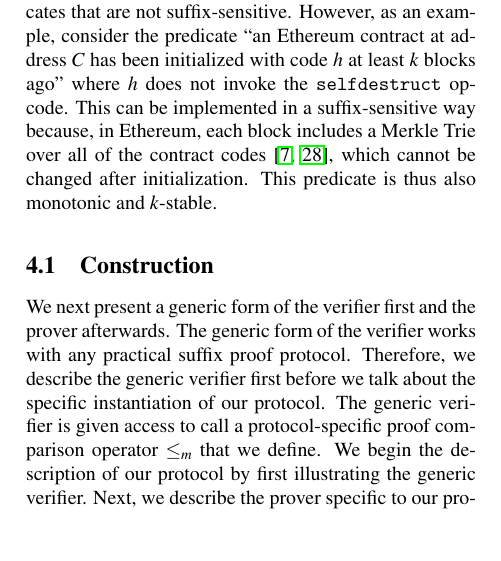
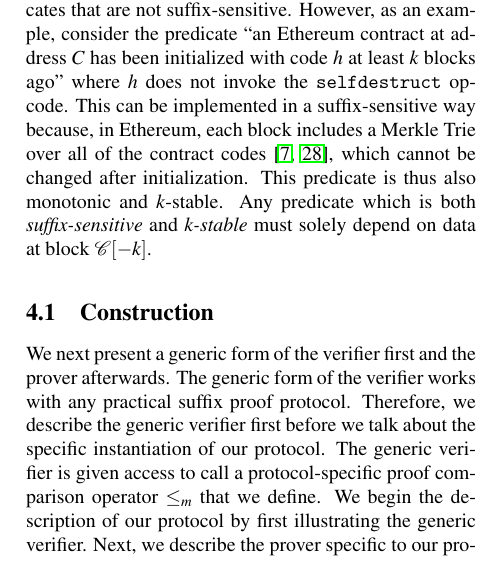
Before and after one commit to dionyziz/popow, a LaTeX document (whitepaper/nipopows.tex, which reads whitepaper/construction.tex): part of one column of page 6 of 16, cut so that both start at the same text, the shorter picture padded with empty space. Compiled offline with pdfLaTeX; a LaTeX package or settings file that is missing is left out.

Commit message:
Suffix sensitive + stability = predicate depends on [-k]

```diff
--- a/whitepaper/construction.tex
+++ b/whitepaper/construction.tex
@@ -28,7 +28,8 @@ ago'' where $h$ does not invoke the \texttt{selfdestruct} opcode. This can be
 implemented in a suffix-sensitive way because, in Ethereum, each block includes
 a Merkle Trie over all of the contract codes~\cite{vitalik,wood}, which cannot be
 changed after initialization. This predicate is thus also monotonic and
-$k$-stable.
+$k$-stable. Any predicate which is both \emph{suffix-sensitive} and
+\emph{$k$-stable} must solely depend on data at block $\chain[-k]$.
 
 \subsection{Construction}
 We next present a generic form of the verifier first and the prover afterwards.
```
